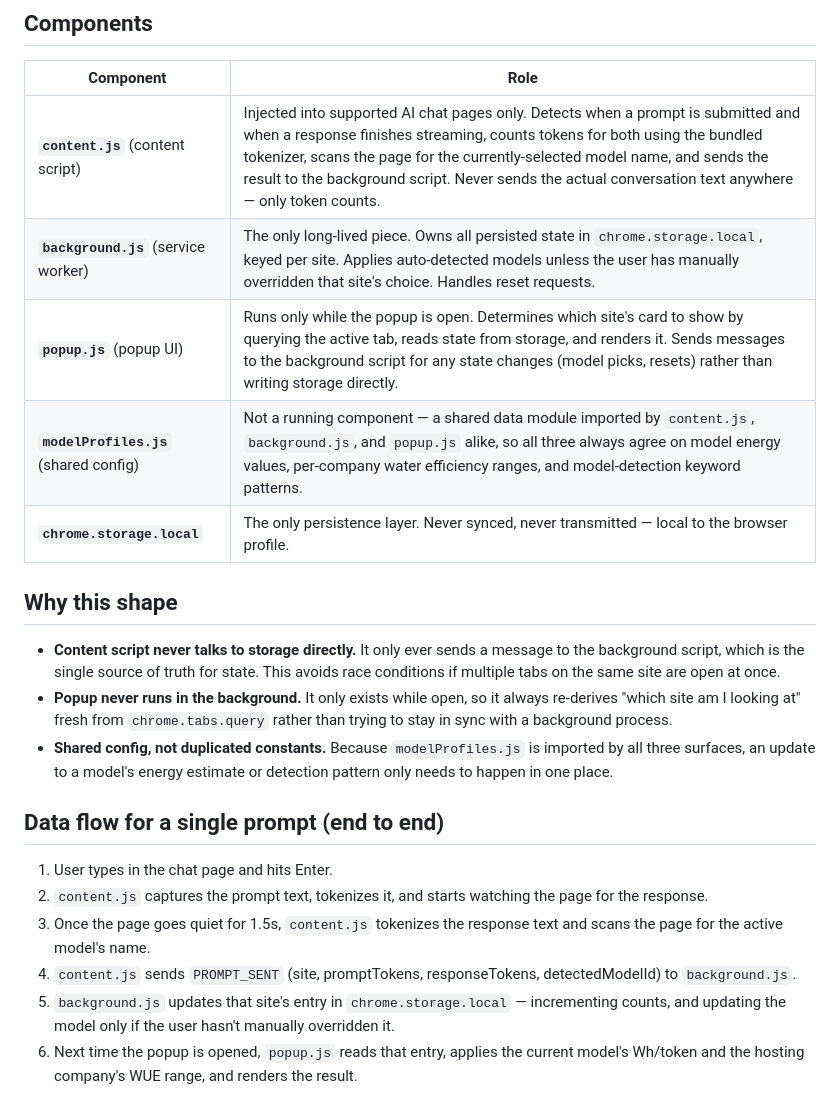
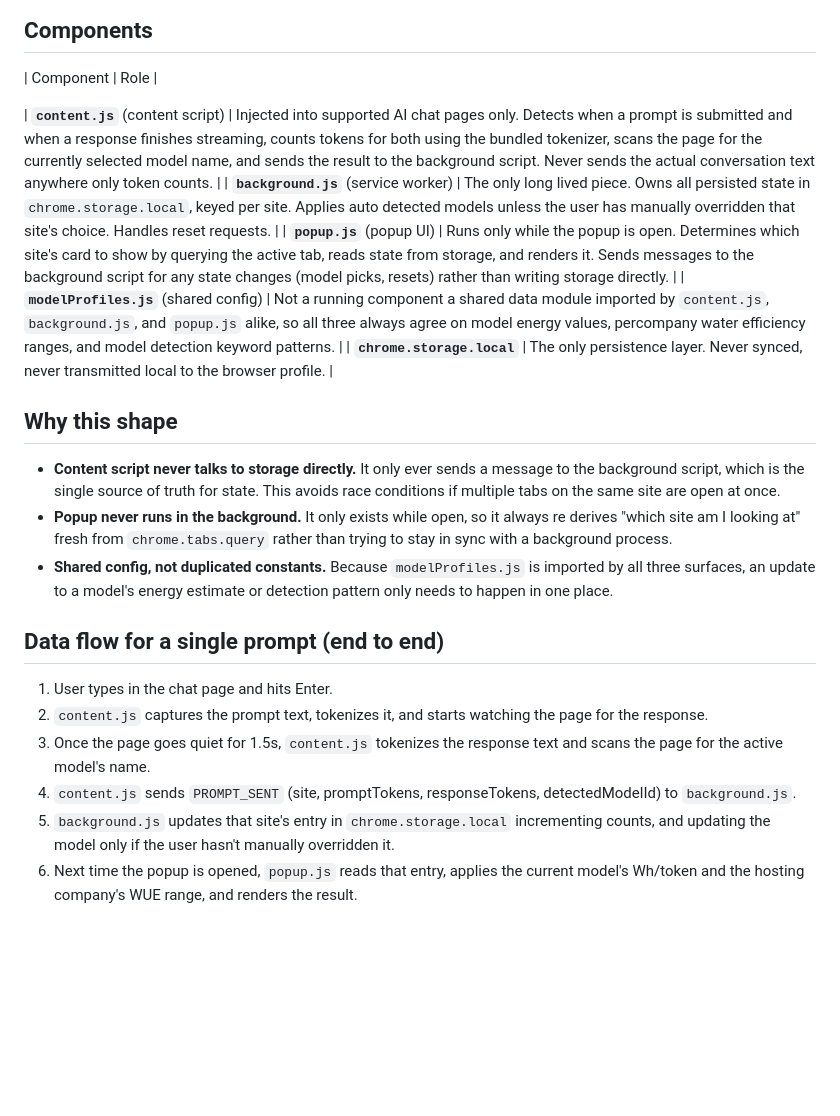
Before and after one commit to ayush60728/AquaTrace, a Markdown page: README.md, the part around the change. GitHub-like rendering; blank space fills up the shorter version.

```diff
--- a/README.md
+++ b/README.md
@@ -43,17 +43,17 @@ graph LR
 ## Components
 
 | Component | Role |
-|---|---|
-| **`content.js`** (content script) | Injected into supported AI chat pages only. Detects when a prompt is submitted and when a response finishes streaming, counts tokens for both using the bundled tokenizer, scans the page for the currently-selected model name, and sends the result to the background script. Never sends the actual conversation text anywhere — only token counts. |
-| **`background.js`** (service worker) | The only long-lived piece. Owns all persisted state in `chrome.storage.local`, keyed per site. Applies auto-detected models unless the user has manually overridden that site's choice. Handles reset requests. |
+
+| **`content.js`** (content script) | Injected into supported AI chat pages only. Detects when a prompt is submitted and when a response finishes streaming, counts tokens for both using the bundled tokenizer, scans the page for the currently selected model name, and sends the result to the background script. Never sends the actual conversation text anywhere only token counts. |
+| **`background.js`** (service worker) | The only long lived piece. Owns all persisted state in `chrome.storage.local`, keyed per site. Applies auto detected models unless the user has manually overridden that site's choice. Handles reset requests. |
 | **`popup.js`** (popup UI) | Runs only while the popup is open. Determines which site's card to show by querying the active tab, reads state from storage, and renders it. Sends messages to the background script for any state changes (model picks, resets) rather than writing storage directly. |
-| **`modelProfiles.js`** (shared config) | Not a running component — a shared data module imported by `content.js`, `background.js`, and `popup.js` alike, so all three always agree on model energy values, per-company water efficiency ranges, and model-detection keyword patterns. |
-| **`chrome.storage.local`** | The only persistence layer. Never synced, never transmitted — local to the browser profile. |
+| **`modelProfiles.js`** (shared config) | Not a running component a shared data module imported by `content.js`, `background.js`, and `popup.js` alike, so all three always agree on model energy values, percompany water efficiency ranges, and model detection keyword patterns. |
+| **`chrome.storage.local`** | The only persistence layer. Never synced, never transmitted local to the browser profile. |
 
 ## Why this shape
 
 - **Content script never talks to storage directly.** It only ever sends a message to the background script, which is the single source of truth for state. This avoids race conditions if multiple tabs on the same site are open at once.
-- **Popup never runs in the background.** It only exists while open, so it always re-derives "which site am I looking at" fresh from `chrome.tabs.query` rather than trying to stay in sync with a background process.
+- **Popup never runs in the background.** It only exists while open, so it always re derives "which site am I looking at" fresh from `chrome.tabs.query` rather than trying to stay in sync with a background process.
 - **Shared config, not duplicated constants.** Because `modelProfiles.js` is imported by all three surfaces, an update to a model's energy estimate or detection pattern only needs to happen in one place.
 
 ## Data flow for a single prompt (end to end)
@@ -62,5 +62,5 @@ graph LR
 2. `content.js` captures the prompt text, tokenizes it, and starts watching the page for the response.
 3. Once the page goes quiet for 1.5s, `content.js` tokenizes the response text and scans the page for the active model's name.
 4. `content.js` sends `PROMPT_SENT` (site, promptTokens, responseTokens, detectedModelId) to `background.js`.
-5. `background.js` updates that site's entry in `chrome.storage.local` — incrementing counts, and updating the model only if the user hasn't manually overridden it.
+5. `background.js` updates that site's entry in `chrome.storage.local` incrementing counts, and updating the model only if the user hasn't manually overridden it.
 6. Next time the popup is opened, `popup.js` reads that entry, applies the current model's Wh/token and the hosting company's WUE range, and renders the result.
```
